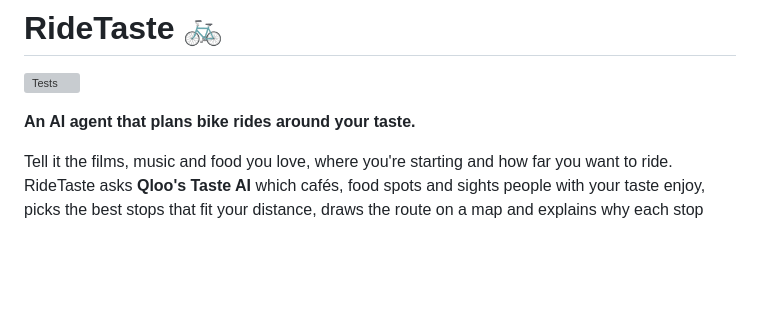
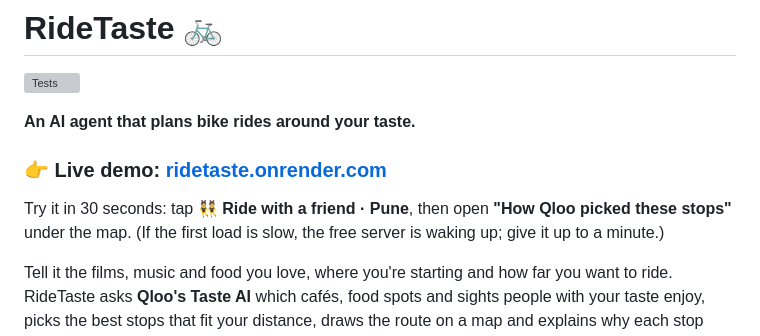
Before and after one commit to Blop77/Hackfw, a Markdown page: README.md, the part around the change. GitHub-like rendering; blank space fills up the shorter version; grey boxes are pictures that could not be loaded.

Commit message:
Add the live demo link to the top of the README
Co-Authored-By: Claude Opus 5.5 <noreply@anthropic.com>
Claude-Session: https://claude.ai/code/session_014iVFrjmxwhUVrZyRmoLoQr

```diff
--- a/README.md
+++ b/README.md
@@ -3,6 +3,11 @@
 [![Tests](https://github.com/Blop77/Qloo/actions/workflows/test.yml/badge.svg)](https://github.com/Blop77/Qloo/actions/workflows/test.yml)
 
 **An AI agent that plans bike rides around your taste.**
+
+### 👉 Live demo: **[ridetaste.onrender.com](https://ridetaste.onrender.com)**
+
+Try it in 30 seconds: tap **👯 Ride with a friend · Pune**, then open **"How Qloo picked these stops"** under the map.
+(If the first load is slow, the free server is waking up; give it up to a minute.)
 
 Tell it the films, music and food you love, where you're starting and how far you want to ride.
 RideTaste asks **Qloo's Taste AI** which cafés, food spots and sights people with your taste enjoy,
```
